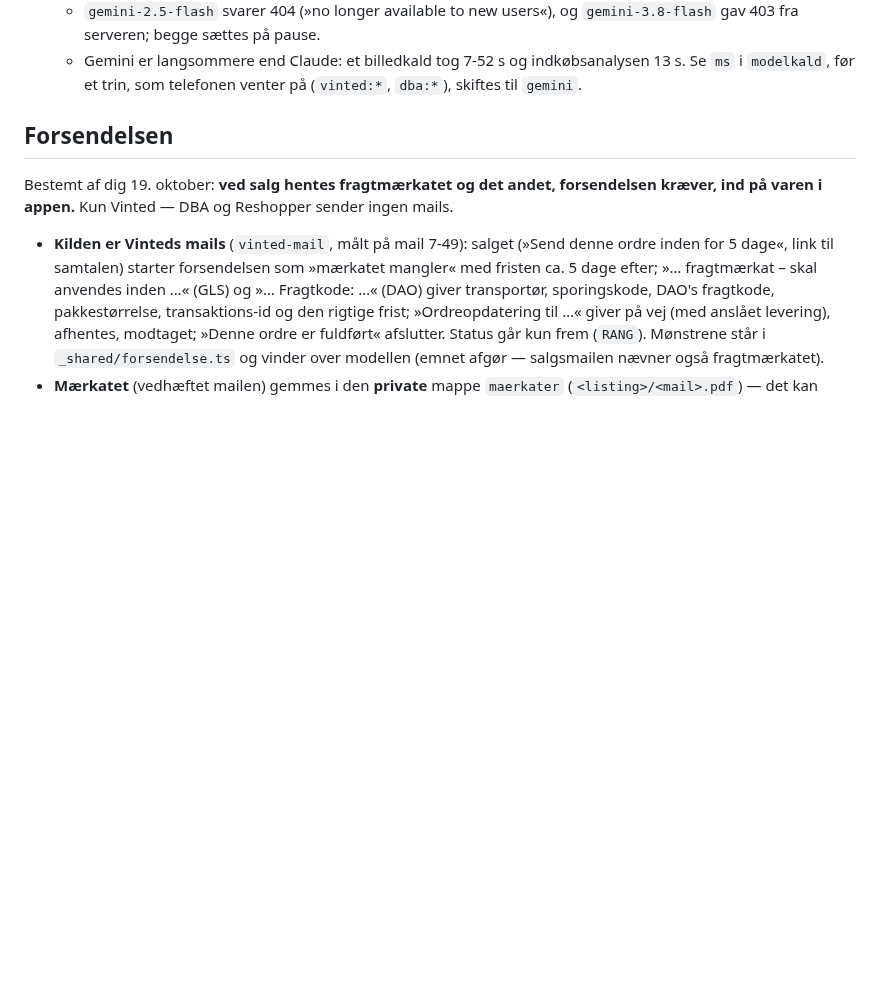
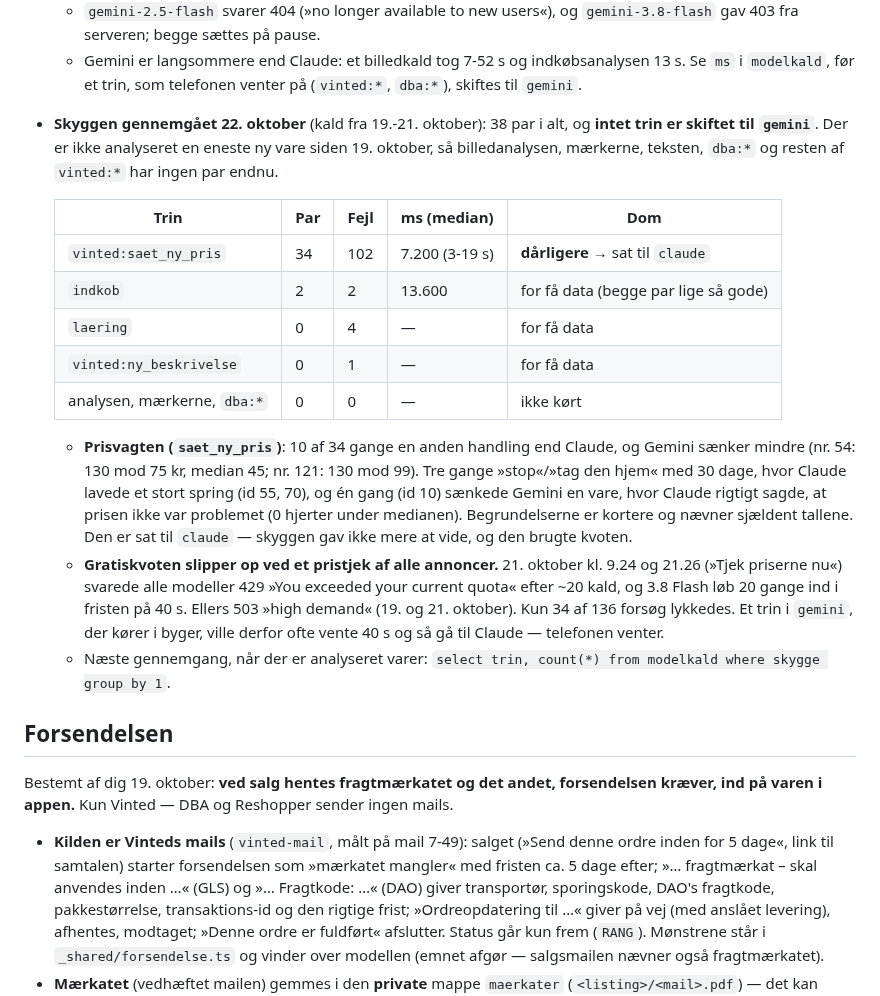
Before and after one commit to nikolajbak/vinted-udbakke, a Markdown page: CLAUDE.md, the part around the change. Drawn GitHub-style; blank space fills up the shorter version.

Commit message:
CLAUDE.md: skyggen gennemgået 22. oktober — intet til Gemini, prisvagten til Claude
Co-Authored-By: Claude Opus 5.5 <noreply@anthropic.com>

```diff
--- a/CLAUDE.md
+++ b/CLAUDE.md
@@ -678,6 +678,35 @@ er Kalorietælleren (`~/Kaloriet-ller`, `geminiKald`).
   - **Googles søgning har ingen gratiskvote** (`google_search` → 429 på alle modeller, mens almindelige kald og `url_context` svarede). Derfor er `opslag:nypris_maal` = `claude`.
   - `gemini-2.5-flash` svarer 404 (»no longer available to new users«), og `gemini-3.8-flash` gav 403 fra serveren; begge sættes på pause.
   - Gemini er langsommere end Claude: et billedkald tog 7-52 s og indkøbsanalysen 13 s. Se `ms` i `modelkald`, før et trin, som telefonen venter på (`vinted:*`, `dba:*`), skiftes til `gemini`.
+- **Skyggen gennemgået 22. oktober** (kald fra 19.-21. oktober): 38 par i alt,
+  og **intet trin er skiftet til `gemini`**. Der er ikke analyseret en eneste
+  ny vare siden 19. oktober, så billedanalysen, mærkerne, teksten, `dba:*`
+  og resten af `vinted:*` har ingen par endnu.
+
+  | Trin | Par | Fejl | ms (median) | Dom |
+  |---|---|---|---|---|
+  | `vinted:saet_ny_pris` | 34 | 102 | 7.200 (3-19 s) | **dårligere** → sat til `claude` |
+  | `indkob` | 2 | 2 | 13.600 | for få data (begge par lige så gode) |
+  | `laering` | 0 | 4 | — | for få data |
+  | `vinted:ny_beskrivelse` | 0 | 1 | — | for få data |
+  | analysen, mærkerne, `dba:*` | 0 | 0 | — | ikke kørt |
+
+  - **Prisvagten (`saet_ny_pris`)**: 10 af 34 gange en anden handling end
+    Claude, og Gemini sænker mindre (nr. 54: 130 mod 75 kr, median 45;
+    nr. 121: 130 mod 99). Tre gange »stop«/»tag den hjem« med 30 dage, hvor
+    Claude lavede et stort spring (id 55, 70), og én gang (id 10) sænkede
+    Gemini en vare, hvor Claude rigtigt sagde, at prisen ikke var problemet
+    (0 hjerter under medianen). Begrundelserne er kortere og nævner sjældent
+    tallene. Den er sat til `claude` — skyggen gav ikke mere at vide, og den
+    brugte kvoten.
+  - **Gratiskvoten slipper op ved et pristjek af alle annoncer.** 21. oktober
+    kl. 9.24 og 21.26 (»Tjek priserne nu«) svarede alle modeller 429 »You
+    exceeded your current quota« efter ~20 kald, og 3.8 Flash løb 20 gange
+    ind i fristen på 40 s. Ellers 503 »high demand« (19. og 21. oktober).
+    Kun 34 af 136 forsøg lykkedes. Et trin i `gemini`, der kører i byger,
+    ville derfor ofte vente 40 s og så gå til Claude — telefonen venter.
+  - Næste gennemgang, når der er analyseret varer: `select trin, count(*)
+    from modelkald where skygge group by 1`.
 
 ## Forsendelsen
 
```
